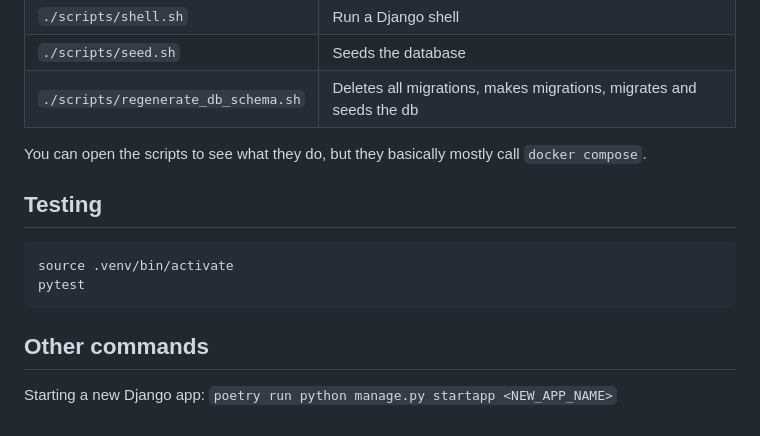
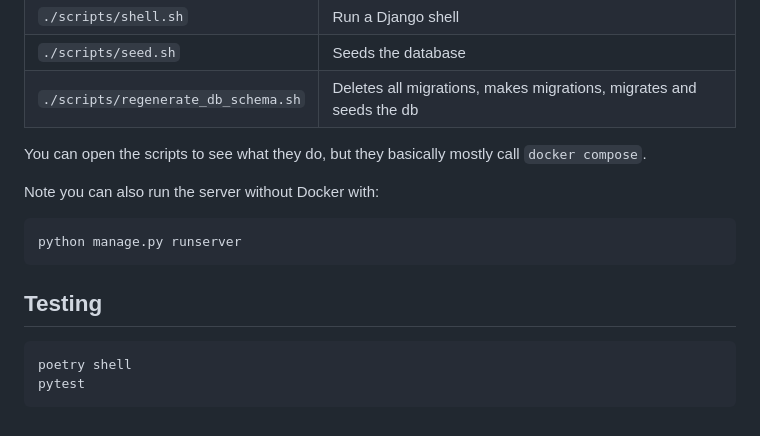
Before and after one commit to bradleymarques/sane-django-template, a Markdown page: README.md, the part around one of its changes. Rendered like a GitHub page.

````diff
--- a/README.md
+++ b/README.md
@@ -93,13 +66,15 @@ To save on typing, I have included the following useful scripts:
 
 You can open the scripts to see what they do, but they basically mostly call `docker compose`.
 
+Note you can also run the server without Docker with:
+
+```zsh
+python manage.py runserver
+```
+
 ## Testing
 
 ```zsh
-source .venv/bin/activate
+poetry shell
 pytest
 ```
-
-## Other commands
-
-Starting a new Django app: `poetry run python manage.py startapp <NEW_APP_NAME>`
````
Also changed, not shown: other parts of README.md (+20 -47 lines).
